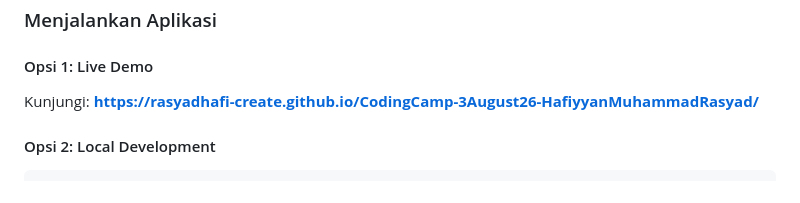
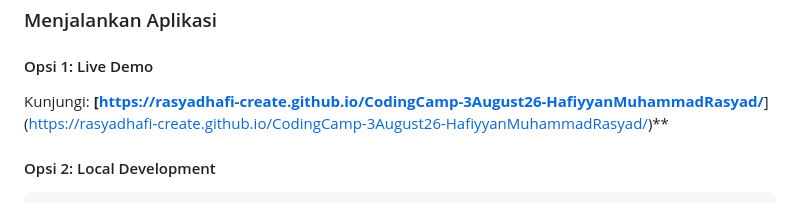
Before and after one commit to rasyadhafi-create/CodingCamp-3August26-HafiyyanMuhammadRasyad, a Markdown page: README.md, the part around the change. GitHub-like rendering.

````diff
--- a/README.md
+++ b/README.md
@@ -103,7 +103,7 @@ Aplikasi ini berhasil menyelesaikan **SEMUA (5/5) Optional Challenges** yang dim
 ### Menjalankan Aplikasi
 
 #### Opsi 1: Live Demo
-Kunjungi: **[https://rasyadhafi-create.github.io/CodingCamp-3August26-HafiyyanMuhammadRasyad/]()**
+Kunjungi: **[[https://rasyadhafi-create.github.io/CodingCamp-3August26-HafiyyanMuhammadRasyad/]()**](https://rasyadhafi-create.github.io/CodingCamp-3August26-HafiyyanMuhammadRasyad/)**
 
 #### Opsi 2: Local Development
 ```bash
````
